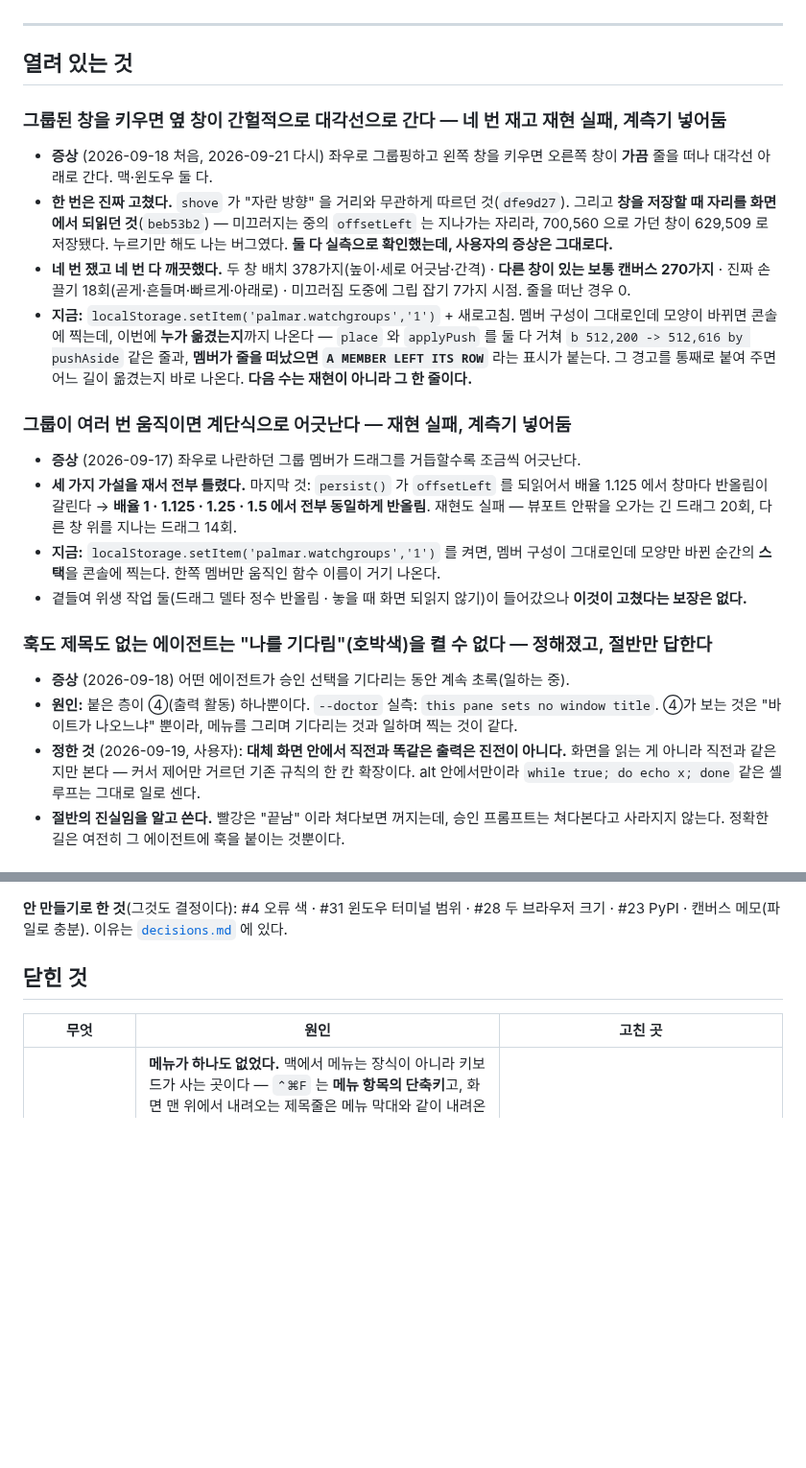
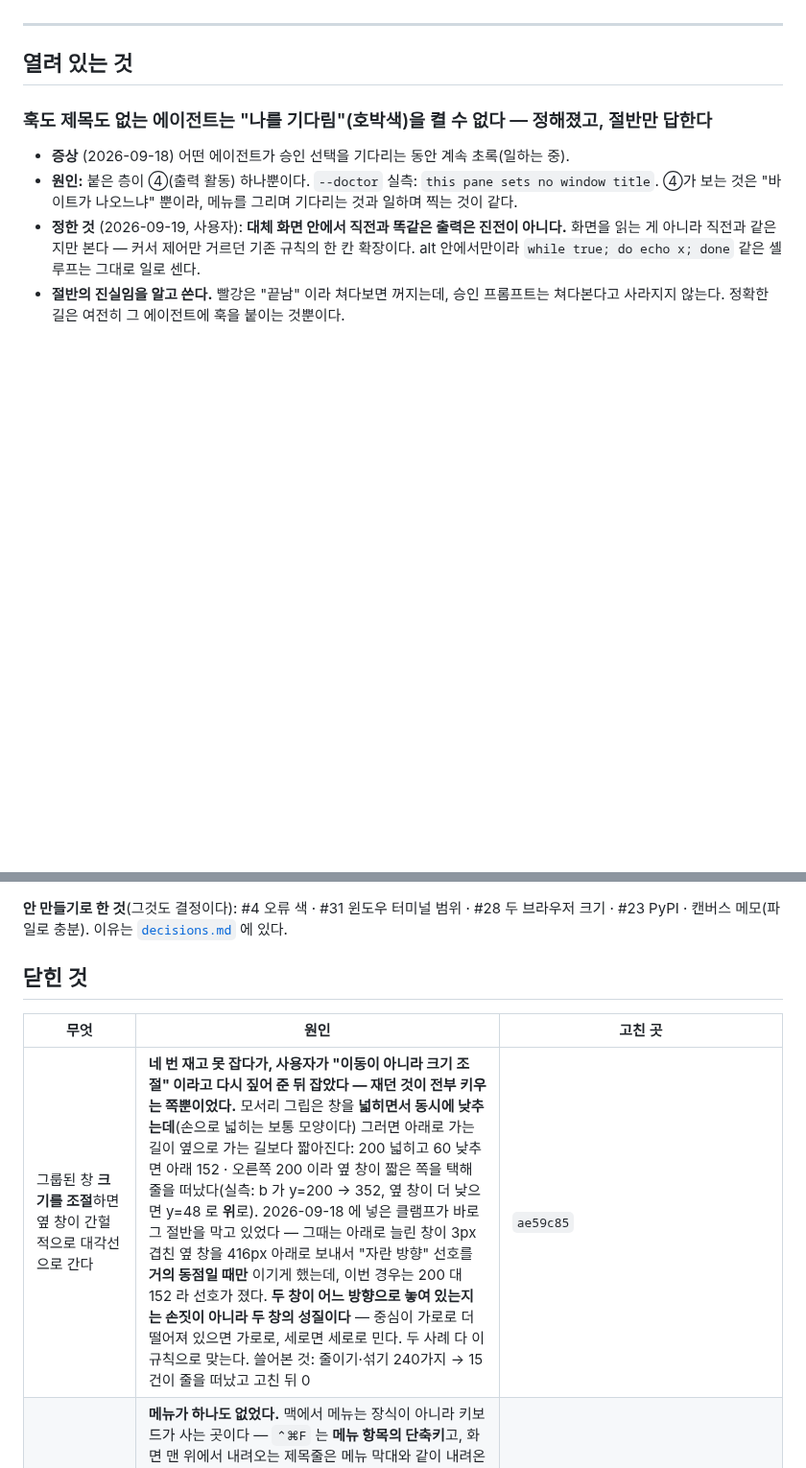
Before and after one commit to maengyo/palmar, a Markdown page: docs/reports.md, 2 parts joined by grey strips. Shown at 96% size. Rendered like a GitHub page; blank space fills up the shorter version.

Commit message:
reports: the diagonal closes — it needed a resize that shrank
Co-Authored-By: Claude Opus 5 (1M context) <noreply@anthropic.com>
Claude-Session: https://claude.ai/code/session_01MWPvt5ov5AYWPhD8zzBDkS

```diff
--- a/docs/reports.md
+++ b/docs/reports.md
@@ -10,34 +10,6 @@
 ---
 
 ## 열려 있는 것
-
-### 그룹된 창을 키우면 옆 창이 간헐적으로 대각선으로 간다 — 네 번 재고 재현 실패, 계측기 넣어둠
-
-- **증상** (2026-09-18 처음, 2026-09-21 다시) 좌우로 그룹핑하고 왼쪽 창을 키우면 오른쪽 창이
-  **가끔** 줄을 떠나 대각선 아래로 간다. 맥·윈도우 둘 다.
-- **한 번은 진짜 고쳤다.** `shove` 가 "자란 방향" 을 거리와 무관하게 따르던 것(`dfe9d27`).
-  그리고 **창을 저장할 때 자리를 화면에서 되읽던 것**(`beb53b2`) — 미끄러지는 중의 `offsetLeft`
-  는 지나가는 자리라, 700,560 으로 가던 창이 629,509 로 저장됐다. 누르기만 해도 나는 버그였다.
-  **둘 다 실측으로 확인했는데, 사용자의 증상은 그대로다.**
-- **네 번 쟀고 네 번 다 깨끗했다.** 두 창 배치 378가지(높이·세로 어긋남·간격) · **다른 창이 있는
-  보통 캔버스 270가지** · 진짜 손 끌기 18회(곧게·흔들며·빠르게·아래로) · 미끄러짐 도중에 그립
-  잡기 7가지 시점. 줄을 떠난 경우 0.
-- **지금:** `localStorage.setItem('palmar.watchgroups','1')` + 새로고침. 멤버 구성이 그대로인데
-  모양이 바뀌면 콘솔에 찍는데, 이번에 **누가 옮겼는지**까지 나온다 — `place` 와 `applyPush` 를
-  둘 다 거쳐 `b 512,200 -> 512,616 by pushAside` 같은 줄과, **멤버가 줄을 떠났으면
-  `A MEMBER LEFT ITS ROW`** 라는 표시가 붙는다. 그 경고를 통째로 붙여 주면 어느 길이 옮겼는지
-  바로 나온다. **다음 수는 재현이 아니라 그 한 줄이다.**
-
-### 그룹이 여러 번 움직이면 계단식으로 어긋난다 — 재현 실패, 계측기 넣어둠
-
-- **증상** (2026-09-17) 좌우로 나란하던 그룹 멤버가 드래그를 거듭할수록 조금씩 어긋난다.
-- **세 가지 가설을 재서 전부 틀렸다.** 마지막 것: `persist()` 가 `offsetLeft` 를 되읽어서 배율
-  1.125 에서 창마다 반올림이 갈린다 → **배율 1 · 1.125 · 1.25 · 1.5 에서 전부 동일하게 반올림**.
-  재현도 실패 — 뷰포트 안팎을 오가는 긴 드래그 20회, 다른 창 위를 지나는 드래그 14회.
-- **지금:** `localStorage.setItem('palmar.watchgroups','1')` 를 켜면, 멤버 구성이 그대로인데
-  모양만 바뀐 순간의 **스택**을 콘솔에 찍는다. 한쪽 멤버만 움직인 함수 이름이 거기 나온다.
-- 곁들여 위생 작업 둘(드래그 델타 정수 반올림 · 놓을 때 화면 되읽지 않기)이 들어갔으나
-  **이것이 고쳤다는 보장은 없다.**
 
 ### 훅도 제목도 없는 에이전트는 "나를 기다림"(호박색)을 켤 수 없다 — 정해졌고, 절반만 답한다
 
@@ -80,6 +52,7 @@
 
 | 무엇 | 원인 | 고친 곳 |
 |---|---|---|
+| 그룹된 창 **크기를 조절**하면 옆 창이 간헐적으로 대각선으로 간다 | **네 번 재고 못 잡다가, 사용자가 "이동이 아니라 크기 조절" 이라고 다시 짚어 준 뒤 잡았다 — 재던 것이 전부 **키우는** 쪽뿐이었다.** 모서리 그립은 창을 **넓히면서 동시에 낮추는데**(손으로 넓히는 보통 모양이다) 그러면 아래로 가는 길이 옆으로 가는 길보다 짧아진다: 200 넓히고 60 낮추면 아래 152 · 오른쪽 200 이라 옆 창이 짧은 쪽을 택해 줄을 떠났다(실측: b 가 y=200 → 352, 옆 창이 더 낮으면 y=48 로 **위**로). 2026-09-18 에 넣은 클램프가 바로 그 절반을 막고 있었다 — 그때는 아래로 늘린 창이 3px 겹친 옆 창을 416px 아래로 보내서 "자란 방향" 선호를 **거의 동점일 때만** 이기게 했는데, 이번 경우는 200 대 152 라 선호가 졌다. **두 창이 어느 방향으로 놓여 있는지는 손짓이 아니라 두 창의 성질이다** — 중심이 가로로 더 떨어져 있으면 가로로, 세로면 세로로 민다. 두 사례 다 이 규칙으로 맞는다. 쓸어본 것: 줄이기·섞기 240가지 → 15건이 줄을 떠났고 고친 뒤 0 | `ae59c85` |
 | 맥 창을 최대화하면 되돌릴 길이 없다 (맨 위로 마우스를 가져가도 제목줄이 안 뜬다) | **메뉴가 하나도 없었다.** 맥에서 메뉴는 장식이 아니라 키보드가 사는 곳이다 — `⌃⌘F` 는 **메뉴 항목의 단축키**고, 화면 맨 위에서 내려오는 제목줄은 메뉴 막대와 같이 내려온다. 둘 다 없으니 초록 버튼이 보낸 전체화면이 일방통행 문이었다. `⌘Q` 도 안 먹었고, **`⌘C`·`⌘V` 도 마찬가지** — 그 둘은 Edit 메뉴가 응답자 사슬로 보내는 `copy:`·`paste:` 라, Edit 메뉴가 없으면 보낼 것이 없다(맥 창의 손 검증 넷 중 '클립보드'가 이것일 가능성이 크다). 메뉴 넷을 만들었다 — **새 의존성 0**, `cocoa`·`objc` 는 Dock 아이콘 때문에 이미 있었고 항목은 전부 표준 AppKit 셀렉터다. 곁들여: AppKit 이 Edit 메뉴에 받아쓰기·이모지를 **세 번** 끼워 넣고 있던 것도 껐다(읽어서 확인). `--print-menu` 로 바를 되읽어 시험이 지킨다 | `1dfb7ba` |
 | 좌우로 그룹핑하고 왼쪽 창을 키우면 **간헐적으로** 오른쪽 창이 대각선으로 간다 (맥·윈도우 둘 다) | `shove` 도 `compactGroup` 도 아니었다 — 378가지 배치를 재고 손으로 18번 끌어 봐도 안 나왔다. **창을 저장할 때 자리를 화면에서 되읽고 있었다.** 창은 350ms 동안 미끄러지므로 그 도중의 `offsetLeft` 는 지나가는 중인 자리다. 실측: 700,560 으로 가던 창이 0.1초 뒤 **629,509** 로 저장됐고, 판과 화면이 그 뒤로 계속 어긋났다. **누르기만 해도 난다** — `focusTile` 이 쌓임 순서를 저장하느라 같은 길을 탄다. 그래서 어떤 정렬이든 그 350ms 안에 클릭이 들어가면 그 창이 판 위에서 혼자 옮겨 갔고, 다음 밀어내기가 **있지도 않은 창**을 피해 이웃을 치웠다. 이제 `rect()` 가 인라인 값(가라고 한 자리)을 먼저 보고, 없을 때만 화면을 본다 | `beb53b2` |
 | 에이전트를 끝내도 이름이 `shell` 로 안 돌아온다 (윈도우) | 프롬프트가 `palmar:run:` 을 빈 채로 쓰는데, **같은 숨에** 폴더 표식을 또 쓴다. 폴더 표식은 도착했고 지움은 안 왔다 — 한 묶음에서 **마지막 제목만 남기는** 콘솔이면 둘 다 설명된다. 제목은 못 믿을 길이라, 같은 말을 **OSC 133 `D`** 로 한다(신호등이 그 길로 도니 통하는 게 증명돼 있다). 제목 쪽 지움도 남겨 뒀다 — 안 삼키는 터미널에서는 그게 정직한 문장이다 | `d35e6a8` |
```
